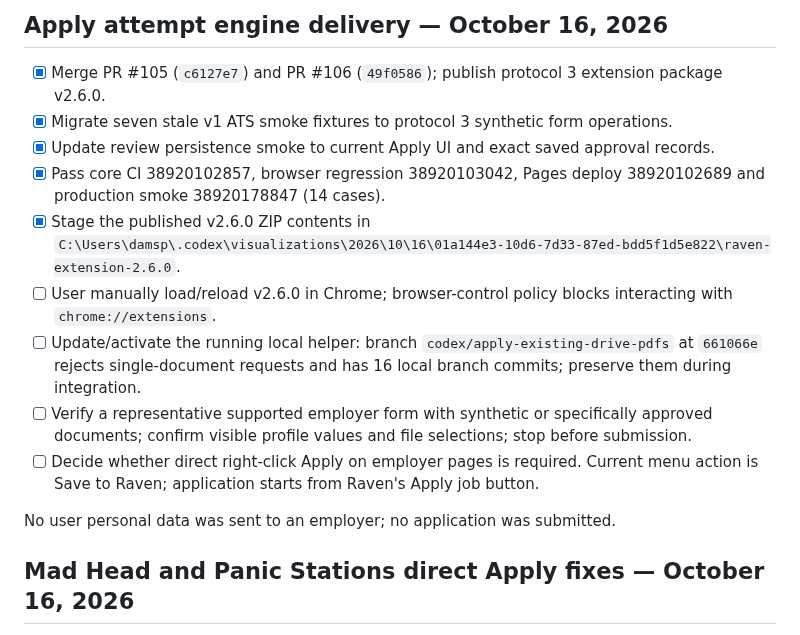
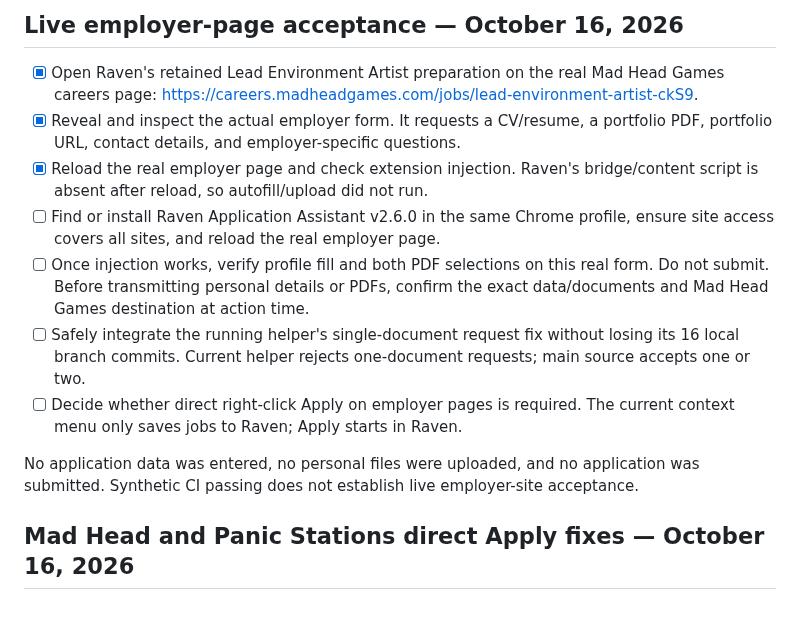
Before and after one commit to shipitmyguy-ux/raven, a Markdown page: TASKS.md, the part around the change. Drawn GitHub-style.

Commit message:
Record live employer acceptance blocker

```diff
--- a/TASKS.md
+++ b/TASKS.md
@@ -1,16 +1,14 @@
-## Apply attempt engine delivery — October 16, 2026
+## Live employer-page acceptance — October 16, 2026
 
-- [x] Merge PR #105 (`c6127e7`) and PR #106 (`49f0586`); publish protocol 3 extension package v2.6.0.
-- [x] Migrate seven stale v1 ATS smoke fixtures to protocol 3 synthetic form operations.
-- [x] Update review persistence smoke to current Apply UI and exact saved approval records.
-- [x] Pass core CI 38920102857, browser regression 38920103042, Pages deploy 38920102689 and production smoke 38920178847 (14 cases).
-- [x] Stage the published v2.6.0 ZIP contents in `C:\Users\damsp\.codex\visualizations\2026\10\16\01a144e3-10d6-7d33-87ed-bdd5f1d5e822\raven-extension-2.6.0`.
-- [ ] User manually load/reload v2.6.0 in Chrome; browser-control policy blocks interacting with `chrome://extensions`.
-- [ ] Update/activate the running local helper: branch `codex/apply-existing-drive-pdfs` at `661066e` rejects single-document requests and has 16 local branch commits; preserve them during integration.
-- [ ] Verify a representative supported employer form with synthetic or specifically approved documents; confirm visible profile values and file selections; stop before submission.
-- [ ] Decide whether direct right-click Apply on employer pages is required. Current menu action is Save to Raven; application starts from Raven's Apply job button.
+- [x] Open Raven's retained Lead Environment Artist preparation on the real Mad Head Games careers page: https://careers.madheadgames.com/jobs/lead-environment-artist-ckS9.
+- [x] Reveal and inspect the actual employer form. It requests a CV/resume, a portfolio PDF, portfolio URL, contact details, and employer-specific questions.
+- [x] Reload the real employer page and check extension injection. Raven's bridge/content script is absent after reload, so autofill/upload did not run.
+- [ ] Find or install Raven Application Assistant v2.6.0 in the same Chrome profile, ensure site access covers all sites, and reload the real employer page.
+- [ ] Once injection works, verify profile fill and both PDF selections on this real form. Do not submit. Before transmitting personal details or PDFs, confirm the exact data/documents and Mad Head Games destination at action time.
+- [ ] Safely integrate the running helper's single-document request fix without losing its 16 local branch commits. Current helper rejects one-document requests; main source accepts one or two.
+- [ ] Decide whether direct right-click Apply on employer pages is required. The current context menu only saves jobs to Raven; Apply starts in Raven.
 
-No user personal data was sent to an employer; no application was submitted.
+No application data was entered, no personal files were uploaded, and no application was submitted. Synthetic CI passing does not establish live employer-site acceptance.
 
 ## Mad Head and Panic Stations direct Apply fixes — October 16, 2026
 
```
